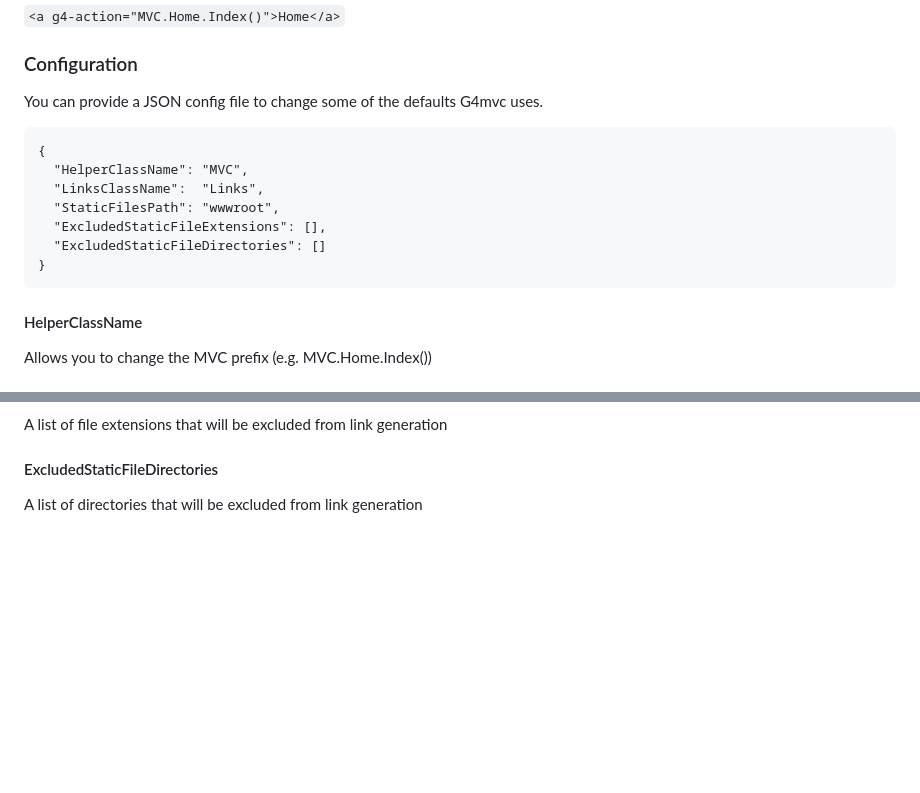
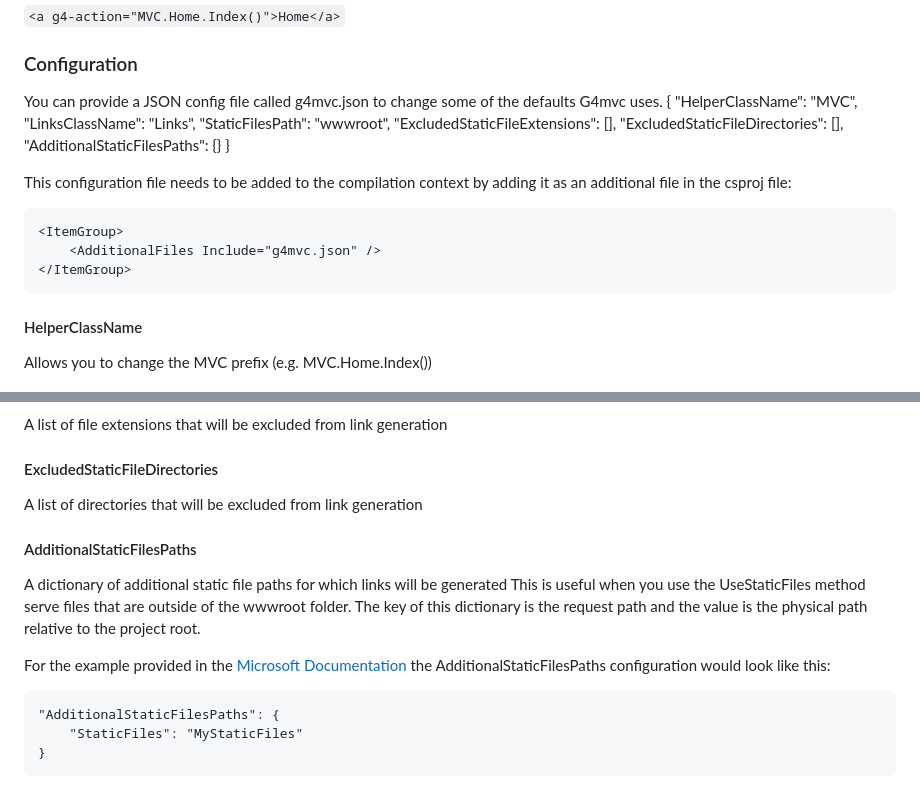
Before and after one commit to andref15/G4mvc, a Markdown page: README.md, 2 parts joined by grey strips. Drawn GitHub-style; blank space fills up the shorter version.

Commit message:
Added readme for AdditionalStaticFilesPaths

```diff
--- a/README.md
+++ b/README.md
@@ -37,15 +37,21 @@ G4mvc provides a TagHelper that can be used on anchor as well as form tags.
 `<a g4-action="MVC.Home.Index()">Home</a>`
 
 ### Configuration
-You can provide a JSON config file to change some of the defaults G4mvc uses.
-
+You can provide a JSON config file called g4mvc.json to change some of the defaults G4mvc uses.
     {
       "HelperClassName": "MVC",
       "LinksClassName":  "Links",
       "StaticFilesPath": "wwwroot",
       "ExcludedStaticFileExtensions": [],
-      "ExcludedStaticFileDirectories": []
+      "ExcludedStaticFileDirectories": [],
+      "AdditionalStaticFilesPaths": {}
     }
+
+This configuration file needs to be added to the compilation context by adding it as an additional file in the csproj file:
+
+    <ItemGroup>
+        <AdditionalFiles Include="g4mvc.json" />
+    </ItemGroup>
 
 #### HelperClassName
 Allows you to change the MVC prefix (e.g. MVC.Home.Index())
@@ -61,3 +67,13 @@ A list of file extensions that will be excluded from link generation
 
 #### ExcludedStaticFileDirectories
 A list of directories that will be excluded from link generation
+
+#### AdditionalStaticFilesPaths
+A dictionary of additional static file paths for which links will be generated
+This is useful when you use the UseStaticFiles method serve files that are outside of the wwwroot folder. The key of this dictionary is the request path and the value is the physical path relative to the project root.
+
+For the example provided in the [Microsoft Documentation](https://learn.microsoft.com/en-us/aspnet/core/fundamentals/static-files?view=aspnetcore-7.0#serve-files-outside-of-web-root) the AdditionalStaticFilesPaths configuration would look like this:
+
+    "AdditionalStaticFilesPaths": {
+        "StaticFiles": "MyStaticFiles"
+    }
```
